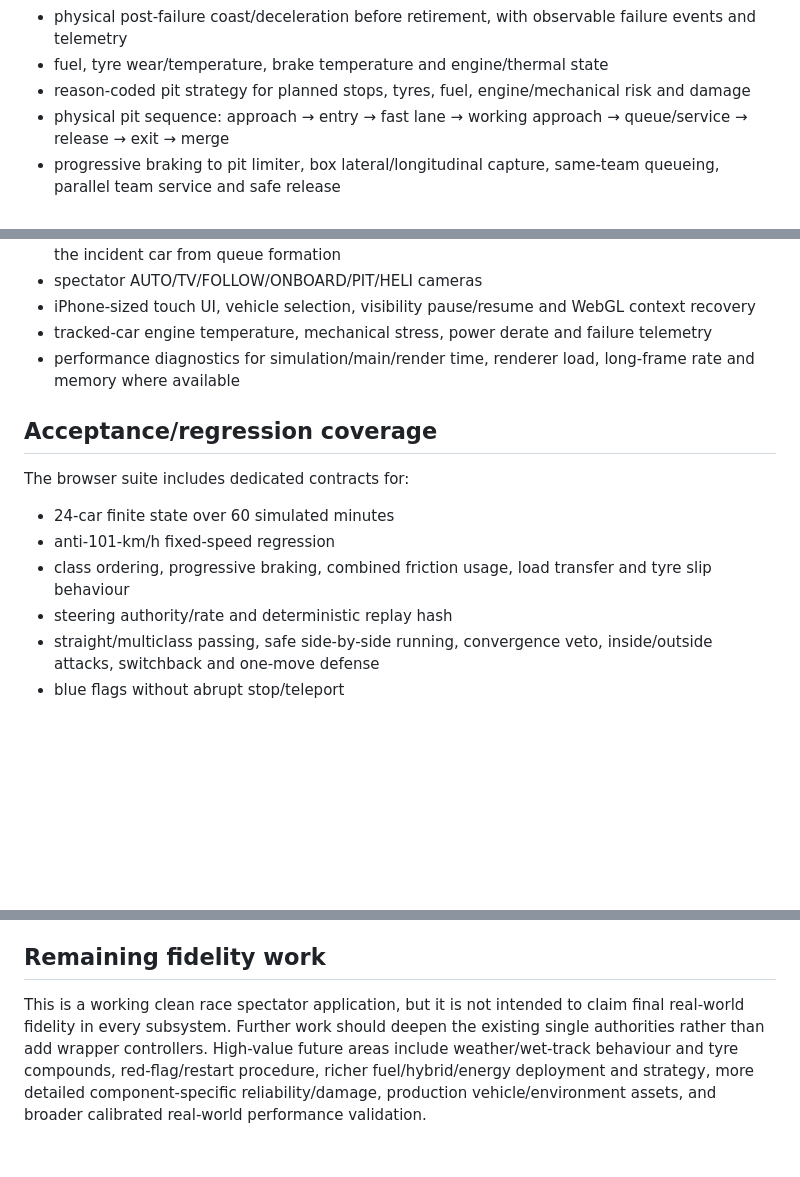
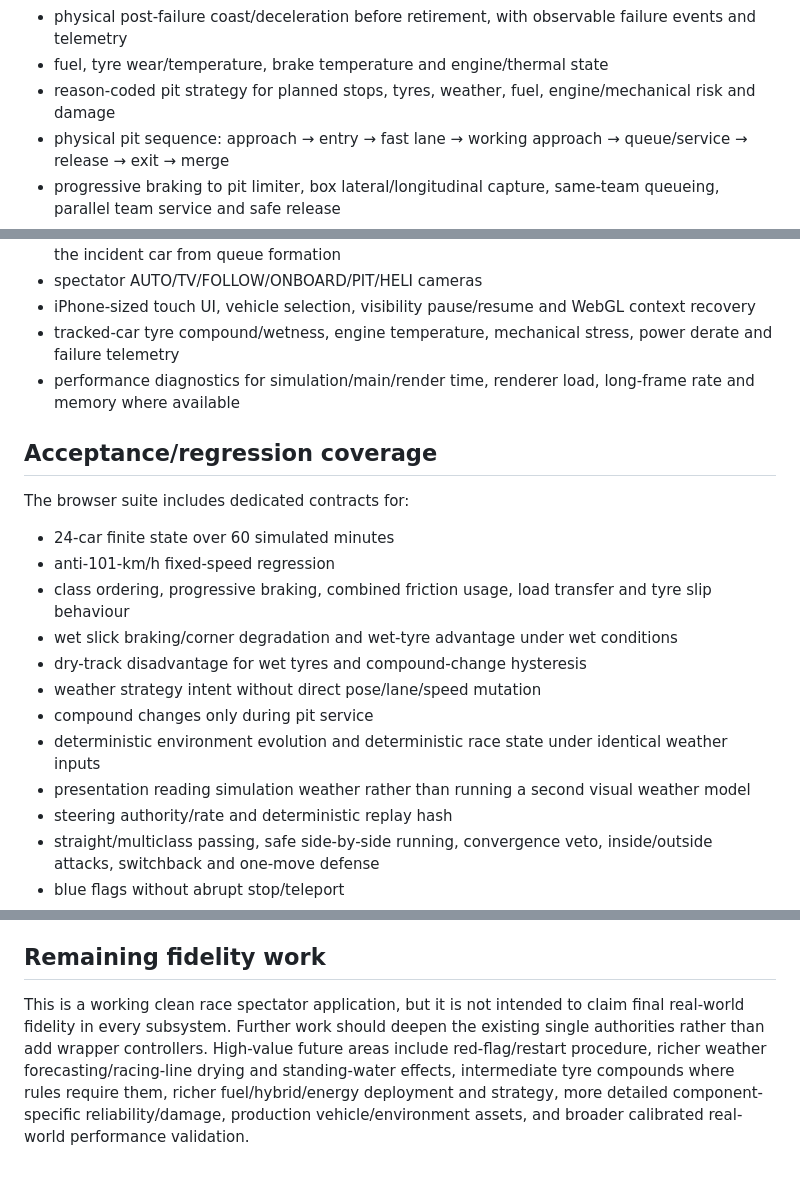
Before and after one commit to oh12kj-dot/Racing, a Markdown page: iphone-demo/README.md, 3 parts joined by grey strips. Rendered like a GitHub page; blank space fills up the shorter version.

```diff
--- a/iphone-demo/README.md
+++ b/iphone-demo/README.md
@@ -73,7 +90,7 @@ The current clean build includes:
 - deterministic reliability model: damage/thermal/load stress → derate → mechanical failure; no random DNF assignment
 - physical post-failure coast/deceleration before retirement, with observable failure events and telemetry
 - fuel, tyre wear/temperature, brake temperature and engine/thermal state
-- reason-coded pit strategy for planned stops, tyres, fuel, engine/mechanical risk and damage
+- reason-coded pit strategy for planned stops, tyres, weather, fuel, engine/mechanical risk and damage
 - physical pit sequence: approach → entry → fast lane → working approach → queue/service → release → exit → merge
 - progressive braking to pit limiter, box lateral/longitudinal capture, same-team queueing, parallel team service and safe release
 - event-key radio deduplication, including protection against repeated `BOX THIS LAP`
@@ -85,7 +102,7 @@ The current clean build includes:
 - VSC pace control that does not artificially bunch the pack and safety-car catch-up that excludes the incident car from queue formation
 - spectator AUTO/TV/FOLLOW/ONBOARD/PIT/HELI cameras
 - iPhone-sized touch UI, vehicle selection, visibility pause/resume and WebGL context recovery
-- tracked-car engine temperature, mechanical stress, power derate and failure telemetry
+- tracked-car tyre compound/wetness, engine temperature, mechanical stress, power derate and failure telemetry
 - performance diagnostics for simulation/main/render time, renderer load, long-frame rate and memory where available
 
 ## Acceptance/regression coverage
@@ -95,6 +112,12 @@ The browser suite includes dedicated contracts for:
 - 24-car finite state over 60 simulated minutes
 - anti-101-km/h fixed-speed regression
 - class ordering, progressive braking, combined friction usage, load transfer and tyre slip behaviour
+- wet slick braking/corner degradation and wet-tyre advantage under wet conditions
+- dry-track disadvantage for wet tyres and compound-change hysteresis
+- weather strategy intent without direct pose/lane/speed mutation
+- compound changes only during pit service
+- deterministic environment evolution and deterministic race state under identical weather inputs
+- presentation reading simulation weather rather than running a second visual weather model
 - steering authority/rate and deterministic replay hash
 - straight/multiclass passing, safe side-by-side running, convergence veto, inside/outside attacks, switchback and one-move defense
 - blue flags without abrupt stop/teleport
@@ -110,4 +133,4 @@ The browser suite includes dedicated contracts for:
 
 ## Remaining fidelity work
 
-This is a working clean race spectator application, but it is not intended to claim final real-world fidelity in every subsystem. Further work should deepen the existing single authorities rather than add wrapper controllers. High-value future areas include weather/wet-track behaviour and tyre compounds, red-flag/restart procedure, richer fuel/hybrid/energy deployment and strategy, more detailed component-specific reliability/damage, production vehicle/environment assets, and broader calibrated real-world performance validation.
+This is a working clean race spectator application, but it is not intended to claim final real-world fidelity in every subsystem. Further work should deepen the existing single authorities rather than add wrapper controllers. High-value future areas include red-flag/restart procedure, richer weather forecasting/racing-line drying and standing-water effects, intermediate tyre compounds where rules require them, richer fuel/hybrid/energy deployment and strategy, more detailed component-specific reliability/damage, production vehicle/environment assets, and broader calibrated real-world performance validation.
```
Also changed, not shown: other parts of iphone-demo/README.md (+25 -8 lines).
